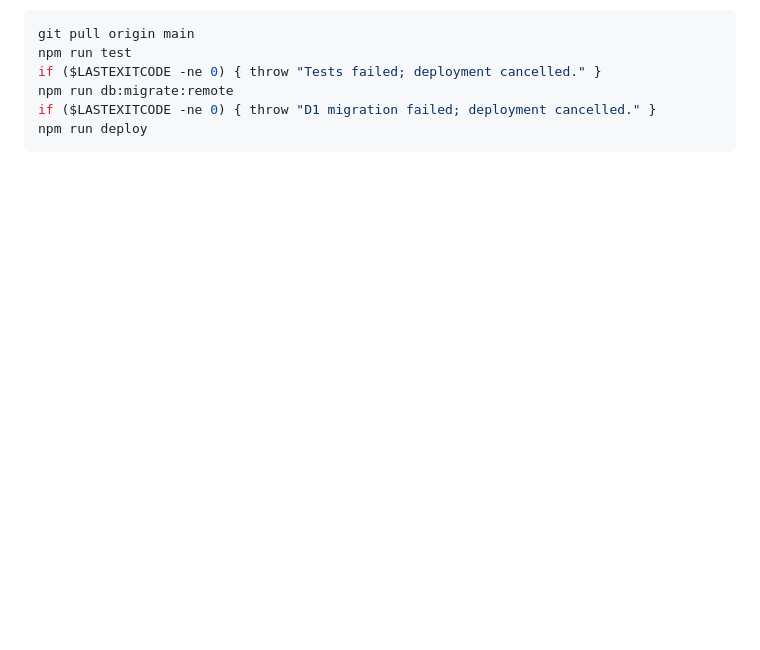
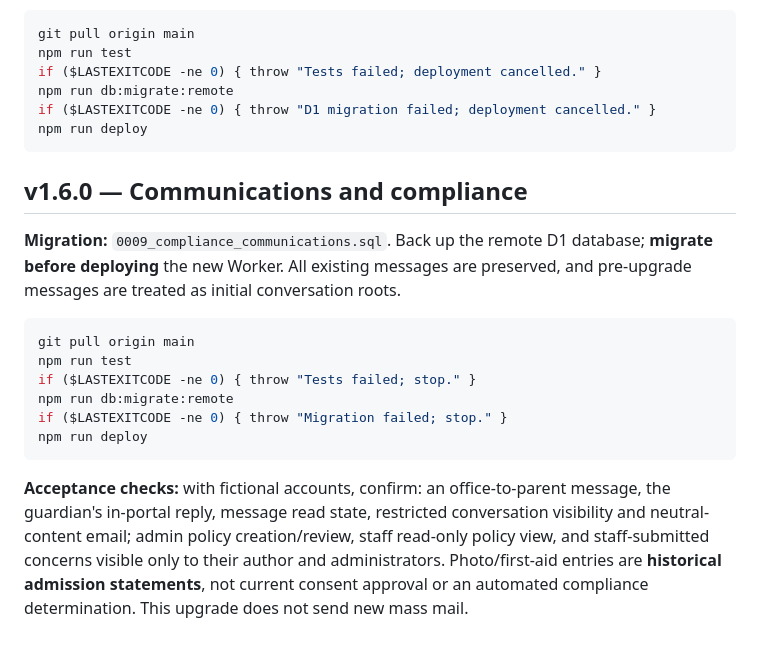
Before and after one commit to olaleso/madrasah-at-towfiq-portal, a Markdown page: DEPLOYMENT.md, the part around the change. Rendered like a GitHub page; blank space fills up the shorter version.

Commit message:
docs: migrate D1 schema 0009 and verify new admin/parent workflows

````diff
--- a/DEPLOYMENT.md
+++ b/DEPLOYMENT.md
@@ -206,3 +206,17 @@ npm run db:migrate:remote
 if ($LASTEXITCODE -ne 0) { throw "D1 migration failed; deployment cancelled." }
 npm run deploy
 ```
+
+## v1.6.0 — Communications and compliance
+**Migration:** `0009_compliance_communications.sql`. Back up the remote D1 database; **migrate before deploying** the new Worker. All existing messages are preserved, and pre-upgrade messages are treated as initial conversation roots.
+
+```powershell
+git pull origin main
+npm run test
+if ($LASTEXITCODE -ne 0) { throw "Tests failed; stop." }
+npm run db:migrate:remote
+if ($LASTEXITCODE -ne 0) { throw "Migration failed; stop." }
+npm run deploy
+```
+
+**Acceptance checks:** with fictional accounts, confirm: an office-to-parent message, the guardian's in-portal reply, message read state, restricted conversation visibility and neutral-content email; admin policy creation/review, staff read-only policy view, and staff-submitted concerns visible only to their author and administrators. Photo/first-aid entries are **historical admission statements**, not current consent approval or an automated compliance determination. This upgrade does not send new mass mail.
````
